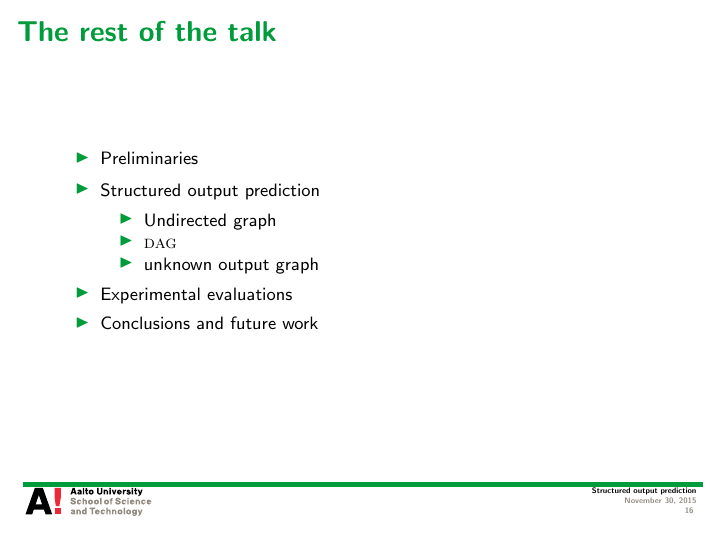
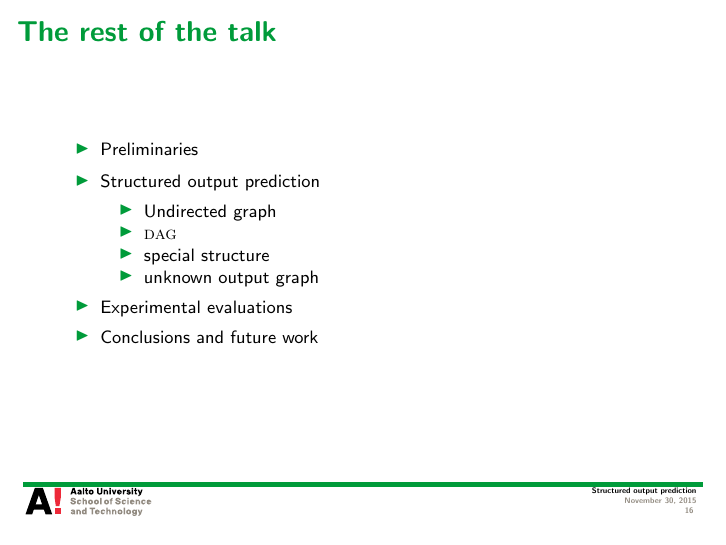
Before and after one commit to hongyusu/Posters_and_Presentations, LaTeX slides (Presentations/Seminar/example.tex): page 16 of 63. Compiled offline with pdfLaTeX.

Commit message:
minor revisions

```diff
--- a/Presentations/Seminar/example.tex
+++ b/Presentations/Seminar/example.tex
@@ -317,6 +317,7 @@ $\vy=(\underbrace{+1}_{\blue\text{Ted}},\underbrace{-1}_{\gray\text{Alice}},\und
 		\begin{itemize}\footnotesize
 			\item Undirected graph
 			\item \daggraph
+			\item special structure
 			\item unknown output graph
 		\end{itemize}
 		\item Experimental evaluations
```
Also changed, not shown: Presentations/Seminar/example.pdf, 1 other file.
